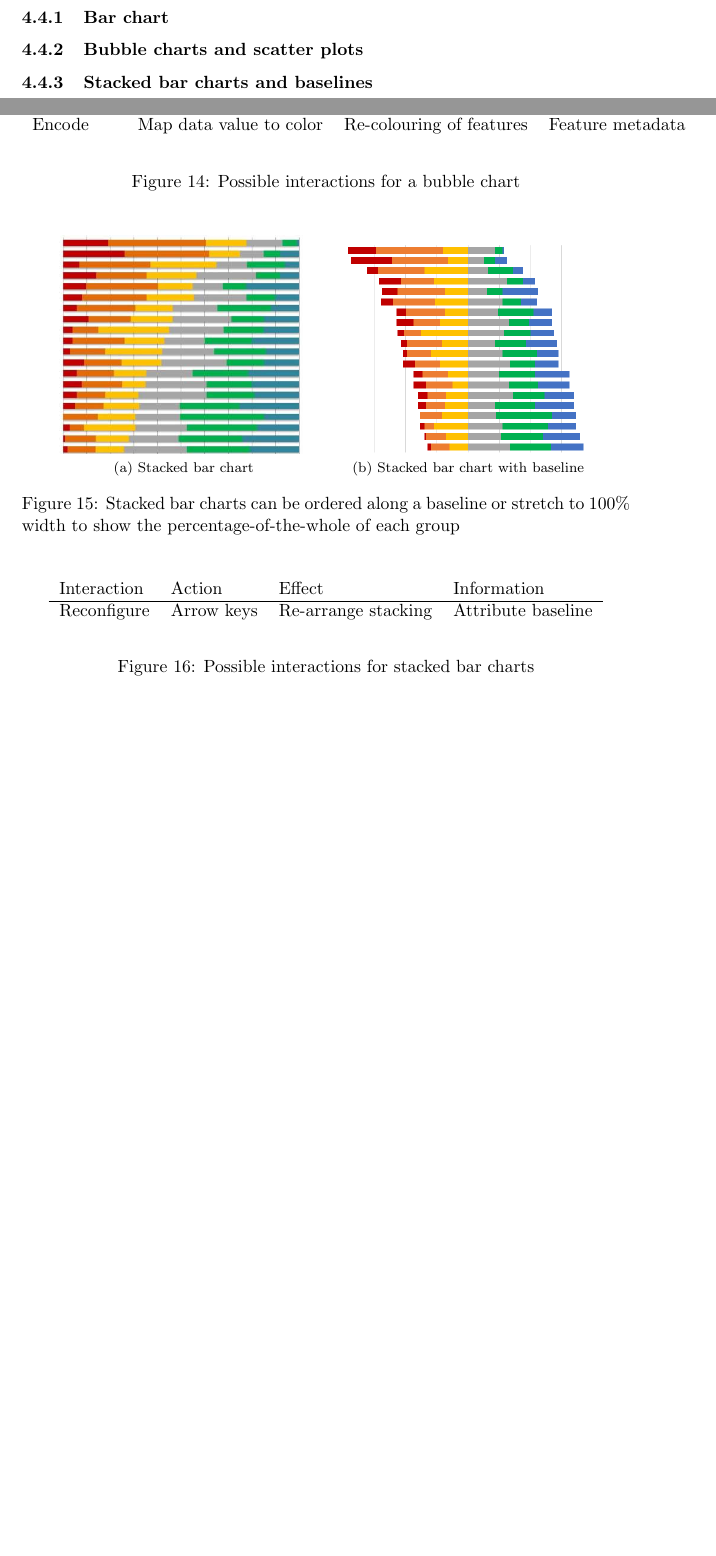
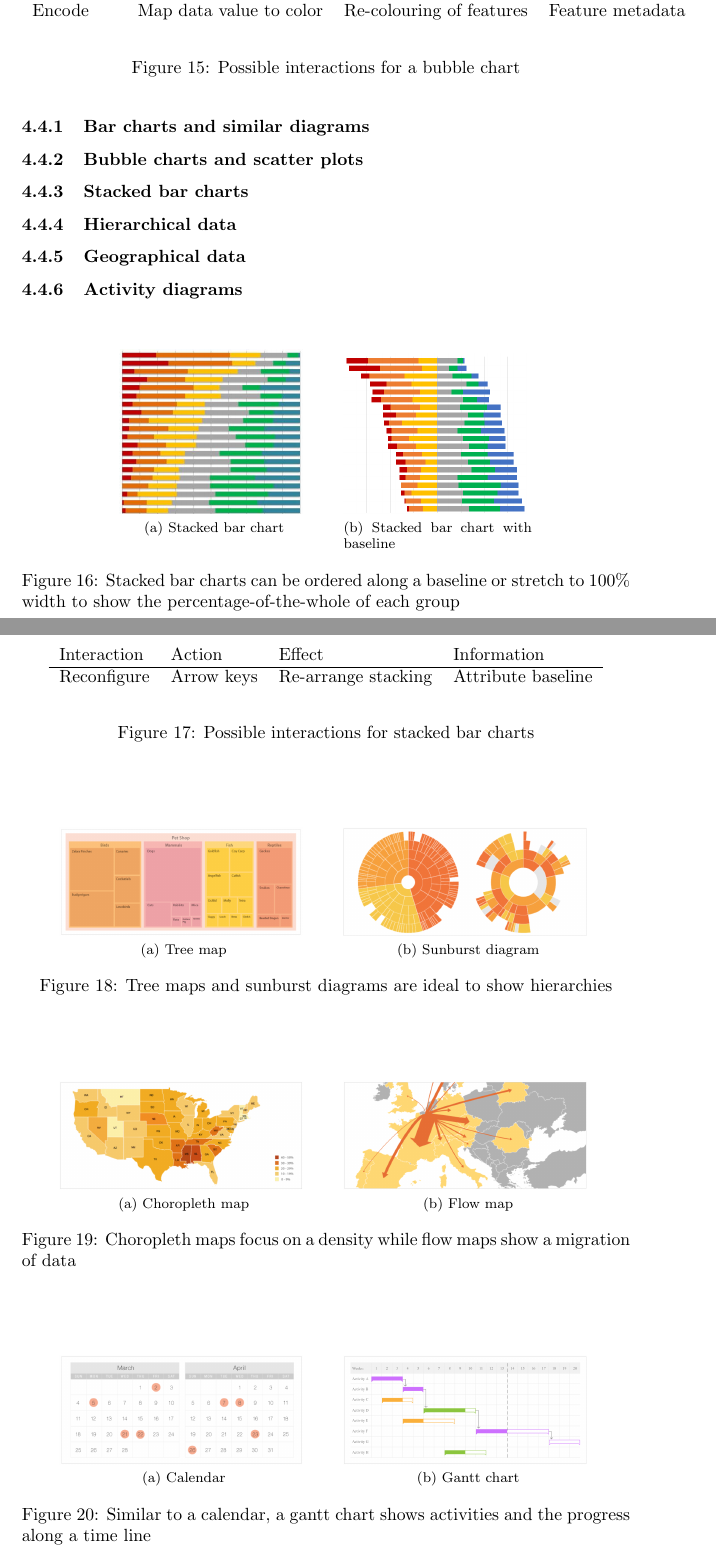
Before and after one commit to roschaefer/master-thesis, a LaTeX thesis (thesis.tex): two parts of pages 20 and 21 of 30 before the commit and two parts of pages 22 and 23 of 32 after it, joined at a grey line, cut so that both start at the same text, the shorter picture padded with empty space. Compiled offline with pdfLaTeX.

Commit message:
more chart types

```diff
--- a/thesis.tex
+++ b/thesis.tex
@@ -594,5 +596,13 @@ This interface is capable of communicating all necessary interaction information
 
-\subsubsection{Bar chart}
+%\begin{tabular}{l l l l}
+    %Comparisons & Proportions & Relationships & Hierarchy \\
+    %Concepts & Location & Part-to-a-whole & Distribution \\
+    %How things work & Processes \& methods & Movement or flow & Patterns \\
+    %Range & Data over time & Analysing text & Reference tool \\
+%\end{tabular}
+
+
+\subsubsection{Bar charts and similar diagrams}
 
 \begin{figure}
   \begin{center}
@@ -641,14 +662,13 @@ This interface is capable of communicating all necessary interaction information
   \label{tab:concept:chart-types:bar-chart}
 \end{figure}
 
-\subsubsection{Stacked bar charts and baselines}
-
+\subsubsection{Stacked bar charts}
 
 \begin{figure}
   \centering
-    \subfloat[Stacked bar chart]{{\includegraphics[width=0.4\textwidth]{images/chartTypes/stacked-bar-without-baseline.png} }}%
+    \subfloat[Stacked bar chart]{{\includegraphics[width=0.3\textwidth]{images/chartTypes/stacked-bar-without-baseline.png} }}%
     \qquad
-    \subfloat[Stacked bar chart with baseline]{{\includegraphics[width=0.4\textwidth]{images/chartTypes/stacked-bar-with-baseline.png} }}%
+    \subfloat[Stacked bar chart with baseline]{{\includegraphics[width=0.3\textwidth]{images/chartTypes/stacked-bar-with-baseline.png} }}%
     \caption{Stacked bar charts can be ordered along a baseline or stretch to 100\% width to show the percentage-of-the-whole of each group}%
     \label{fig:concept:chart-types:stacked-bar-chart}
 \end{figure}
@@ -662,7 +682,39 @@ This interface is capable of communicating all necessary interaction information
     \end{tabular}
   \end{center}
   \caption{Possible interactions for stacked bar charts}
-  \label{tab:concept:chart-types:bar-chart}
+  \label{tab:concept:chart-types:bar-charts}
+\end{figure}
+
+\subsubsection{Hierarchical data}
+
+\begin{figure}
+  \centering
+    \subfloat[Tree map]{{\includegraphics[width=0.4\textwidth]{images/chartTypes/treemap.png} }}%
+    \qquad
+    \subfloat[Sunburst diagram]{{\includegraphics[width=0.4\textwidth]{images/chartTypes/sunburst.png} }}%
+    \caption{Tree maps and sunburst diagrams are ideal to show hierarchies}%
+    \label{fig:concept:chart-types:hierarchies}
+\end{figure}
+
+\subsubsection{Geographical data}
+
+\begin{figure}
+  \centering
+    \subfloat[Choropleth map]{{\includegraphics[width=0.4\textwidth]{images/chartTypes/choropleth-map.png} }}%
+    \qquad
+    \subfloat[Flow map]{{\includegraphics[width=0.4\textwidth]{images/chartTypes/flow-map.png} }}%
+    \caption{Choropleth maps focus on a density while flow maps show a migration of data}%
+    \label{fig:concept:chart-types:geographical}
+\end{figure}
+
+\subsubsection{Activity diagrams}
+\begin{figure}
+  \centering
+    \subfloat[Calendar]{{\includegraphics[width=0.4\textwidth]{images/chartTypes/calendar.png} }}%
+    \qquad
+    \subfloat[Gantt chart]{{\includegraphics[width=0.4\textwidth]{images/chartTypes/gantt-chart.png} }}%
+    \caption{Similar to a calendar, a gantt chart shows activities and the progress along a time line}%
+    \label{fig:concept:chart-types:geographical}
 \end{figure}
 
 \clearpage
```
Also changed, not shown: bibliography.bib (+7 -0 lines), images/chartTypes/calendar.png (added), images/chartTypes/choropleth-map.png (added), images/chartTypes/flow-map.png (added), images/chartTypes/gantt-chart.png (added), images/chartTypes/histogram.png (added), images/chartTypes/multiset-bar-chart.png (added), images/chartTypes/population-pyramid.png (added), images/chartTypes/sunburst.png (added), images/chartTypes/treemap.png (added), thesis.tex (23 more changed lines), 3 other files.
